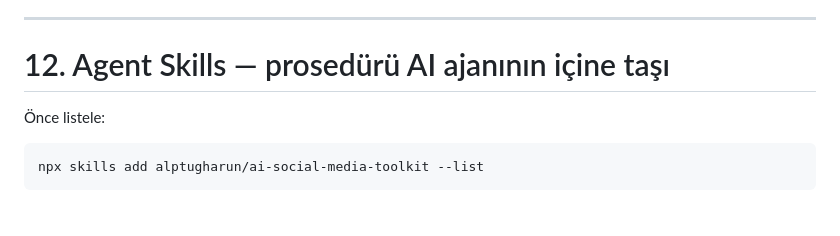
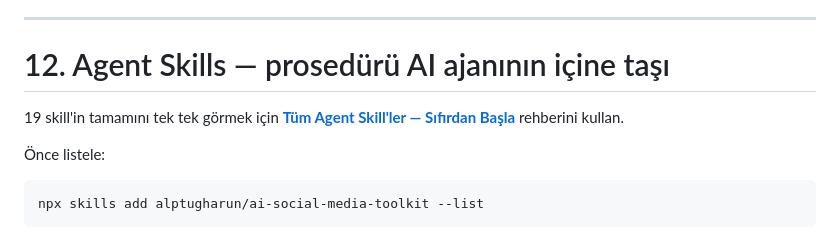
Before and after one commit to alptugharun/ai-social-media-toolkit, a Markdown page: docs/START-FROM-ZERO_TR.md, the part around the change. Drawn GitHub-style; blank space fills up the shorter version.

Commit message:
docs(onboarding): route beginners to complete skill guide

````diff
--- a/docs/START-FROM-ZERO_TR.md
+++ b/docs/START-FROM-ZERO_TR.md
@@ -388,6 +388,8 @@ Ama blueprint export etmek hesabında otomatik assistant oluşturmak değildir.
 
 # 12. Agent Skills — prosedürü AI ajanının içine taşı
 
+19 skill'in tamamını tek tek görmek için **[Tüm Agent Skill'ler — Sıfırdan Başla](AGENT-SKILLS-FROM-ZERO_TR.md)** rehberini kullan.
+
 Önce listele:
 
 ```bash
````
